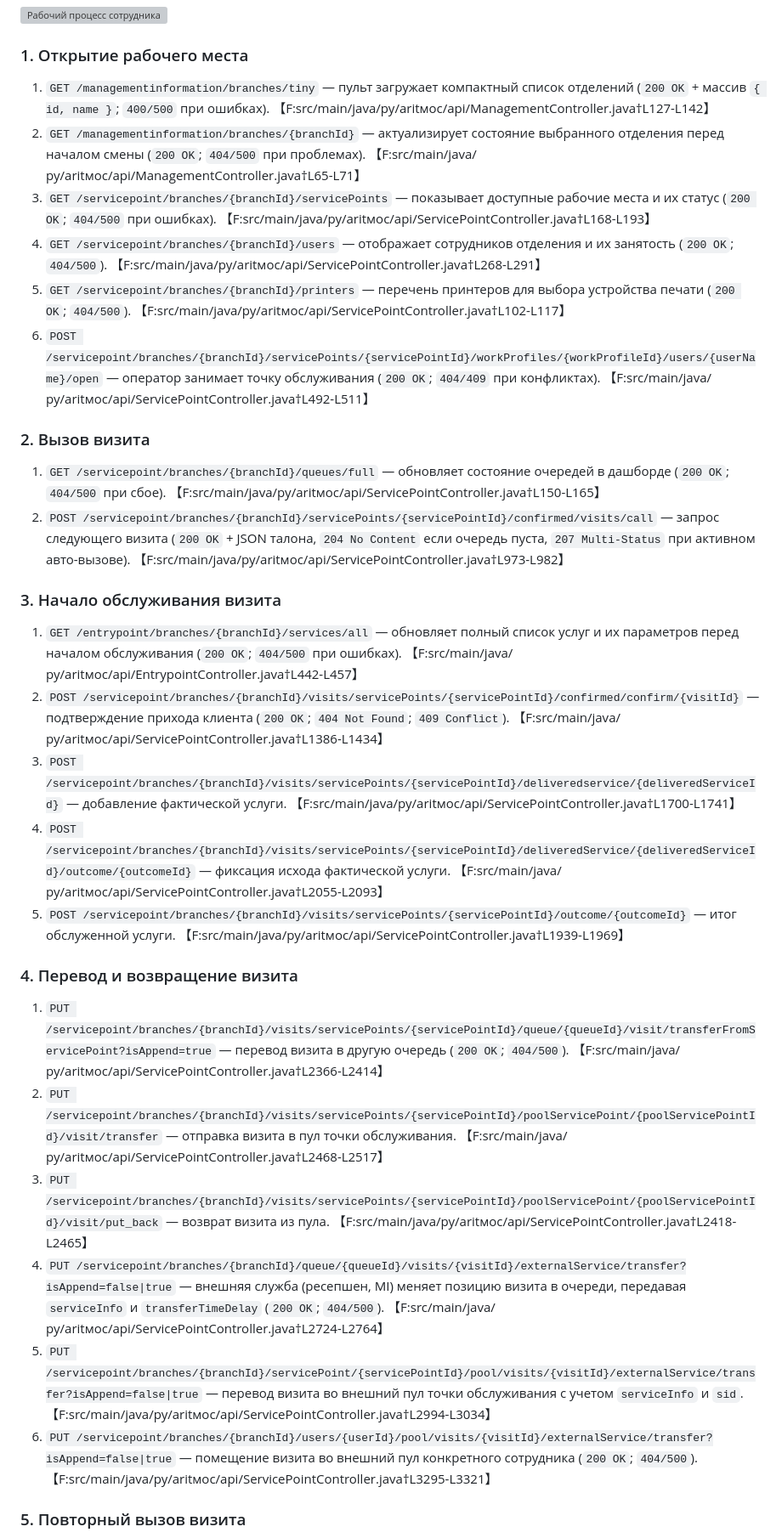
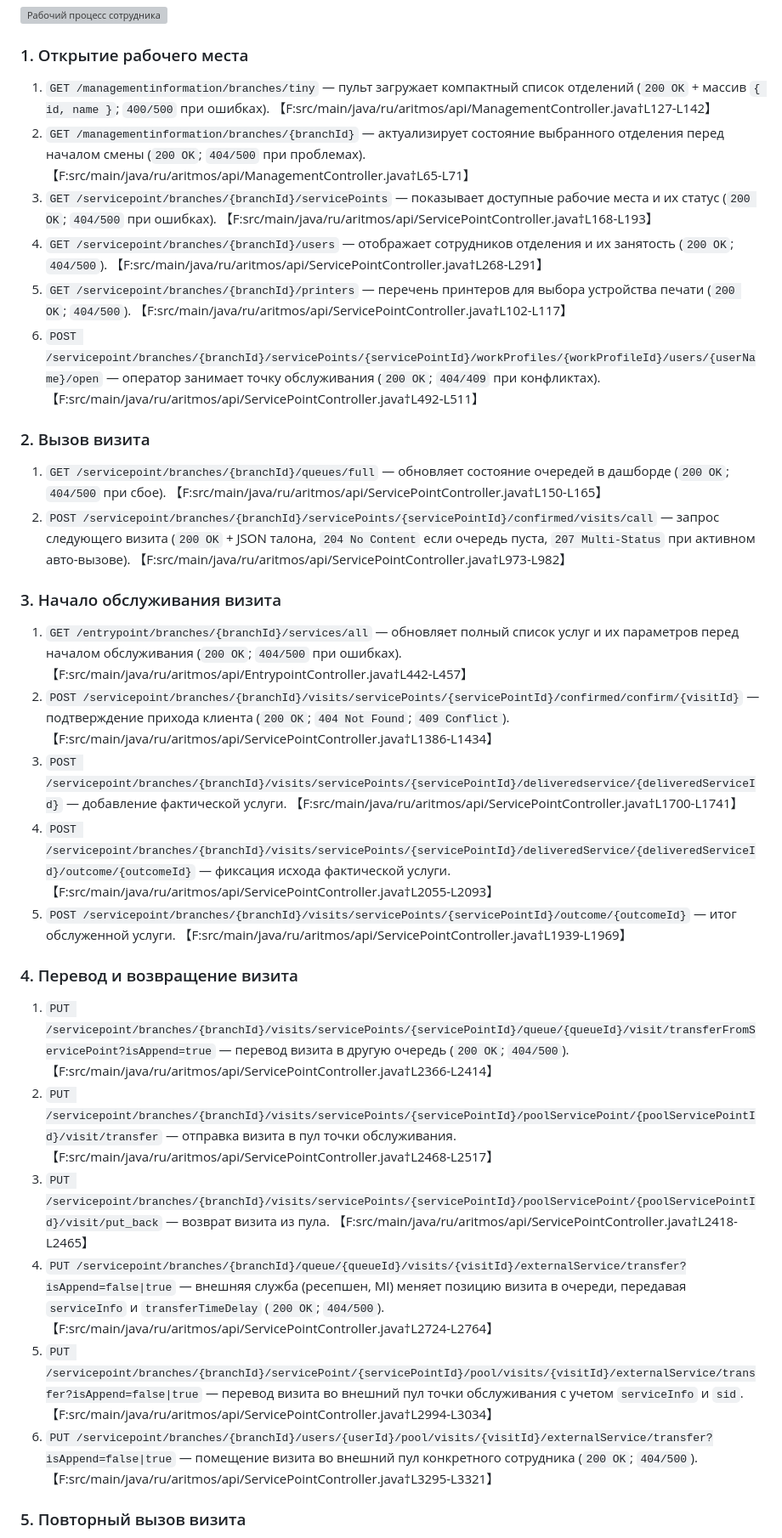
Before and after one commit to psokolov25/VisitManager, a Markdown page: README.md, the part around the change printed below. Shown: that part at 85% size. Drawn GitHub-style; grey boxes are pictures that could not be loaded.

```diff
--- a/README.md
+++ b/README.md
@@ -360,34 +421,34 @@ class HttpExample {
 ![Рабочий процесс сотрудника](docs/diagrams/employee-workflow.svg)
 
 ### 1. Открытие рабочего места
-1. `GET /managementinformation/branches/tiny` — пульт загружает компактный список отделений (`200 OK` + массив `{ id, name }`; `400/500` при ошибках). 【F:src/main/java/ру/aritмос/api/ManagementController.java†L127-L142】
-2. `GET /managementinformation/branches/{branchId}` — актуализирует состояние выбранного отделения перед началом смены (`200 OK`; `404/500` при проблемах). 【F:src/main/java/ру/aritмос/api/ManagementController.java†L65-L71】
-3. `GET /servicepoint/branches/{branchId}/servicePoints` — показывает доступные рабочие места и их статус (`200 OK`; `404/500` при ошибках). 【F:src/main/java/ру/aritмос/api/ServicePointController.java†L168-L193】
-4. `GET /servicepoint/branches/{branchId}/users` — отображает сотрудников отделения и их занятость (`200 OK`; `404/500`). 【F:src/main/java/ру/aritмос/api/ServicePointController.java†L268-L291】
-5. `GET /servicepoint/branches/{branchId}/printers` — перечень принтеров для выбора устройства печати (`200 OK`; `404/500`). 【F:src/main/java/ру/aritмос/api/ServicePointController.java†L102-L117】
-6. `POST /servicepoint/branches/{branchId}/servicePoints/{servicePointId}/workProfiles/{workProfileId}/users/{userName}/open` — оператор занимает точку обслуживания (`200 OK`; `404/409` при конфликтах). 【F:src/main/java/ру/aritмос/api/ServicePointController.java†L492-L511】
+1. `GET /managementinformation/branches/tiny` — пульт загружает компактный список отделений (`200 OK` + массив `{ id, name }`; `400/500` при ошибках). 【F:src/main/java/ru/aritmos/api/ManagementController.java†L127-L142】
+2. `GET /managementinformation/branches/{branchId}` — актуализирует состояние выбранного отделения перед началом смены (`200 OK`; `404/500` при проблемах). 【F:src/main/java/ru/aritmos/api/ManagementController.java†L65-L71】
+3. `GET /servicepoint/branches/{branchId}/servicePoints` — показывает доступные рабочие места и их статус (`200 OK`; `404/500` при ошибках). 【F:src/main/java/ru/aritmos/api/ServicePointController.java†L168-L193】
+4. `GET /servicepoint/branches/{branchId}/users` — отображает сотрудников отделения и их занятость (`200 OK`; `404/500`). 【F:src/main/java/ru/aritmos/api/ServicePointController.java†L268-L291】
+5. `GET /servicepoint/branches/{branchId}/printers` — перечень принтеров для выбора устройства печати (`200 OK`; `404/500`). 【F:src/main/java/ru/aritmos/api/ServicePointController.java†L102-L117】
+6. `POST /servicepoint/branches/{branchId}/servicePoints/{servicePointId}/workProfiles/{workProfileId}/users/{userName}/open` — оператор занимает точку обслуживания (`200 OK`; `404/409` при конфликтах). 【F:src/main/java/ru/aritmos/api/ServicePointController.java†L492-L511】
 
 
 ### 2. Вызов визита
-1. `GET /servicepoint/branches/{branchId}/queues/full` — обновляет состояние очередей в дашборде (`200 OK`; `404/500` при сбое). 【F:src/main/java/ру/aritмос/api/ServicePointController.java†L150-L165】
-2. `POST /servicepoint/branches/{branchId}/servicePoints/{servicePointId}/confirmed/visits/call` — запрос следующего визита (`200 OK` + JSON талона, `204 No Content` если очередь пуста, `207 Multi-Status` при активном авто-вызове). 【F:src/main/java/ру/aritмос/api/ServicePointController.java†L973-L982】
+1. `GET /servicepoint/branches/{branchId}/queues/full` — обновляет состояние очередей в дашборде (`200 OK`; `404/500` при сбое). 【F:src/main/java/ru/aritmos/api/ServicePointController.java†L150-L165】
+2. `POST /servicepoint/branches/{branchId}/servicePoints/{servicePointId}/confirmed/visits/call` — запрос следующего визита (`200 OK` + JSON талона, `204 No Content` если очередь пуста, `207 Multi-Status` при активном авто-вызове). 【F:src/main/java/ru/aritmos/api/ServicePointController.java†L973-L982】
 
 
 ### 3. Начало обслуживания визита
-1. `GET /entrypoint/branches/{branchId}/services/all` — обновляет полный список услуг и их параметров перед началом обслуживания (`200 OK`; `404/500` при ошибках). 【F:src/main/java/ру/aritмос/api/EntrypointController.java†L442-L457】
-2. `POST /servicepoint/branches/{branchId}/visits/servicePoints/{servicePointId}/confirmed/confirm/{visitId}` — подтверждение прихода клиента (`200 OK`; `404 Not Found`; `409 Conflict`). 【F:src/main/java/ру/aritмос/api/ServicePointController.java†L1386-L1434】
-3. `POST /servicepoint/branches/{branchId}/visits/servicePoints/{servicePointId}/deliveredservice/{deliveredServiceId}` — добавление фактической услуги. 【F:src/main/java/ру/aritмос/api/ServicePointController.java†L1700-L1741】
-4. `POST /servicepoint/branches/{branchId}/visits/servicePoints/{servicePointId}/deliveredService/{deliveredServiceId}/outcome/{outcomeId}` — фиксация исхода фактической услуги. 【F:src/main/java/ру/aritмос/api/ServicePointController.java†L2055-L2093】
-5. `POST /servicepoint/branches/{branchId}/visits/servicePoints/{servicePointId}/outcome/{outcomeId}` — итог обслуженной услуги. 【F:src/main/java/ру/aritмос/api/ServicePointController.java†L1939-L1969】
+1. `GET /entrypoint/branches/{branchId}/services/all` — обновляет полный список услуг и их параметров перед началом обслуживания (`200 OK`; `404/500` при ошибках). 【F:src/main/java/ru/aritmos/api/EntrypointController.java†L442-L457】
+2. `POST /servicepoint/branches/{branchId}/visits/servicePoints/{servicePointId}/confirmed/confirm/{visitId}` — подтверждение прихода клиента (`200 OK`; `404 Not Found`; `409 Conflict`). 【F:src/main/java/ru/aritmos/api/ServicePointController.java†L1386-L1434】
+3. `POST /servicepoint/branches/{branchId}/visits/servicePoints/{servicePointId}/deliveredservice/{deliveredServiceId}` — добавление фактической услуги. 【F:src/main/java/ru/aritmos/api/ServicePointController.java†L1700-L1741】
+4. `POST /servicepoint/branches/{branchId}/visits/servicePoints/{servicePointId}/deliveredService/{deliveredServiceId}/outcome/{outcomeId}` — фиксация исхода фактической услуги. 【F:src/main/java/ru/aritmos/api/ServicePointController.java†L2055-L2093】
+5. `POST /servicepoint/branches/{branchId}/visits/servicePoints/{servicePointId}/outcome/{outcomeId}` — итог обслуженной услуги. 【F:src/main/java/ru/aritmos/api/ServicePointController.java†L1939-L1969】
 
 
 ### 4. Перевод и возвращение визита
-1. `PUT /servicepoint/branches/{branchId}/visits/servicePoints/{servicePointId}/queue/{queueId}/visit/transferFromServicePoint?isAppend=true` — перевод визита в другую очередь (`200 OK`; `404/500`). 【F:src/main/java/ру/aritмос/api/ServicePointController.java†L2366-L2414】
-2. `PUT /servicepoint/branches/{branchId}/visits/servicePoints/{servicePointId}/poolServicePoint/{poolServicePointId}/visit/transfer` — отправка визита в пул точки обслуживания. 【F:src/main/java/ру/aritмос/api/ServicePointController.java†L2468-L2517】
-3. `PUT /servicepoint/branches/{branchId}/visits/servicePoints/{servicePointId}/poolServicePoint/{poolServicePointId}/visit/put_back` — возврат визита из пула. 【F:src/main/java/ру/aritмос/api/ServicePointController.java†L2418-L2465】
-4. `PUT /servicepoint/branches/{branchId}/queue/{queueId}/visits/{visitId}/externalService/transfer?isAppend=false|true` — внешняя служба (ресепшен, MI) меняет позицию визита в очереди, передавая `serviceInfo` и `transferTimeDelay` (`200 OK`; `404/500`). 【F:src/main/java/ру/aritмос/api/ServicePointController.java†L2724-L2764】
-5. `PUT /servicepoint/branches/{branchId}/servicePoint/{servicePointId}/pool/visits/{visitId}/externalService/transfer?isAppend=false|true` — перевод визита во внешний пул точки обслуживания с учетом `serviceInfo` и `sid`. 【F:src/main/java/ру/aritмос/api/ServicePointController.java†L2994-L3034】
-6. `PUT /servicepoint/branches/{branchId}/users/{userId}/pool/visits/{visitId}/externalService/transfer?isAppend=false|true` — помещение визита во внешний пул конкретного сотрудника (`200 OK`; `404/500`). 【F:src/main/java/ру/aritмос/api/ServicePointController.java†L3295-L3321】
+1. `PUT /servicepoint/branches/{branchId}/visits/servicePoints/{servicePointId}/queue/{queueId}/visit/transferFromServicePoint?isAppend=true` — перевод визита в другую очередь (`200 OK`; `404/500`). 【F:src/main/java/ru/aritmos/api/ServicePointController.java†L2366-L2414】
+2. `PUT /servicepoint/branches/{branchId}/visits/servicePoints/{servicePointId}/poolServicePoint/{poolServicePointId}/visit/transfer` — отправка визита в пул точки обслуживания. 【F:src/main/java/ru/aritmos/api/ServicePointController.java†L2468-L2517】
+3. `PUT /servicepoint/branches/{branchId}/visits/servicePoints/{servicePointId}/poolServicePoint/{poolServicePointId}/visit/put_back` — возврат визита из пула. 【F:src/main/java/ru/aritmos/api/ServicePointController.java†L2418-L2465】
+4. `PUT /servicepoint/branches/{branchId}/queue/{queueId}/visits/{visitId}/externalService/transfer?isAppend=false|true` — внешняя служба (ресепшен, MI) меняет позицию визита в очереди, передавая `serviceInfo` и `transferTimeDelay` (`200 OK`; `404/500`). 【F:src/main/java/ru/aritmos/api/ServicePointController.java†L2724-L2764】
+5. `PUT /servicepoint/branches/{branchId}/servicePoint/{servicePointId}/pool/visits/{visitId}/externalService/transfer?isAppend=false|true` — перевод визита во внешний пул точки обслуживания с учетом `serviceInfo` и `sid`. 【F:src/main/java/ru/aritmos/api/ServicePointController.java†L2994-L3034】
+6. `PUT /servicepoint/branches/{branchId}/users/{userId}/pool/visits/{visitId}/externalService/transfer?isAppend=false|true` — помещение визита во внешний пул конкретного сотрудника (`200 OK`; `404/500`). 【F:src/main/java/ru/aritmos/api/ServicePointController.java†L3295-L3321】
 
 
 ### 5. Повторный вызов визита
```
Also changed, not shown: other parts of README.md (+289 -70 lines).
